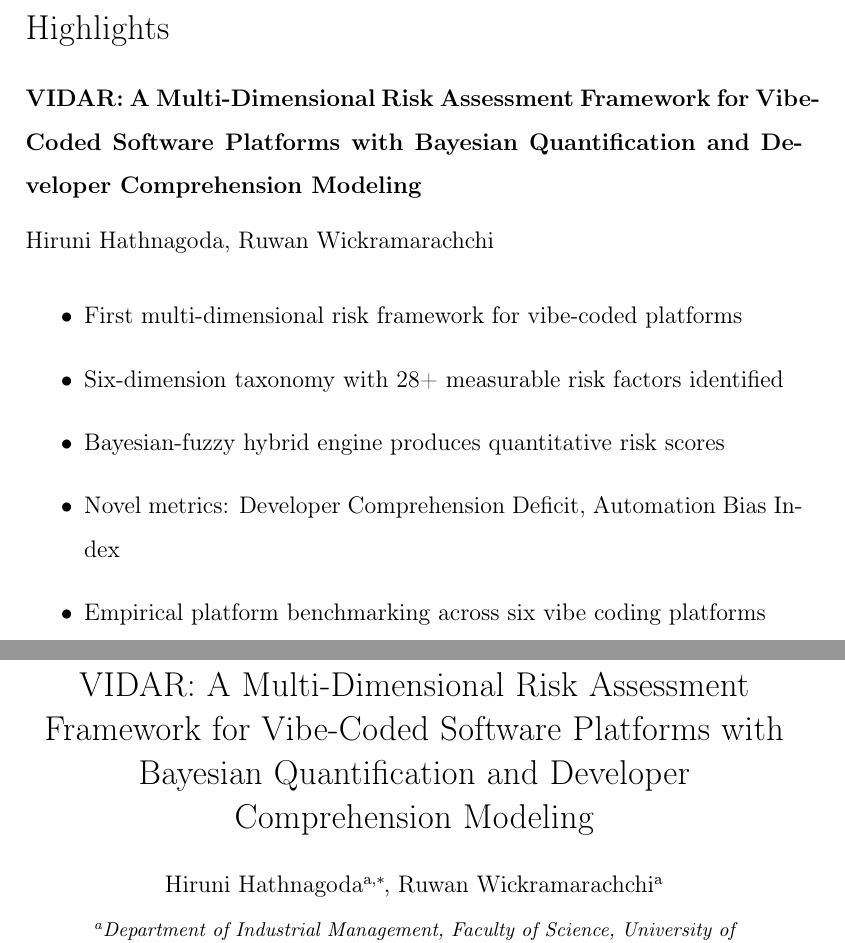
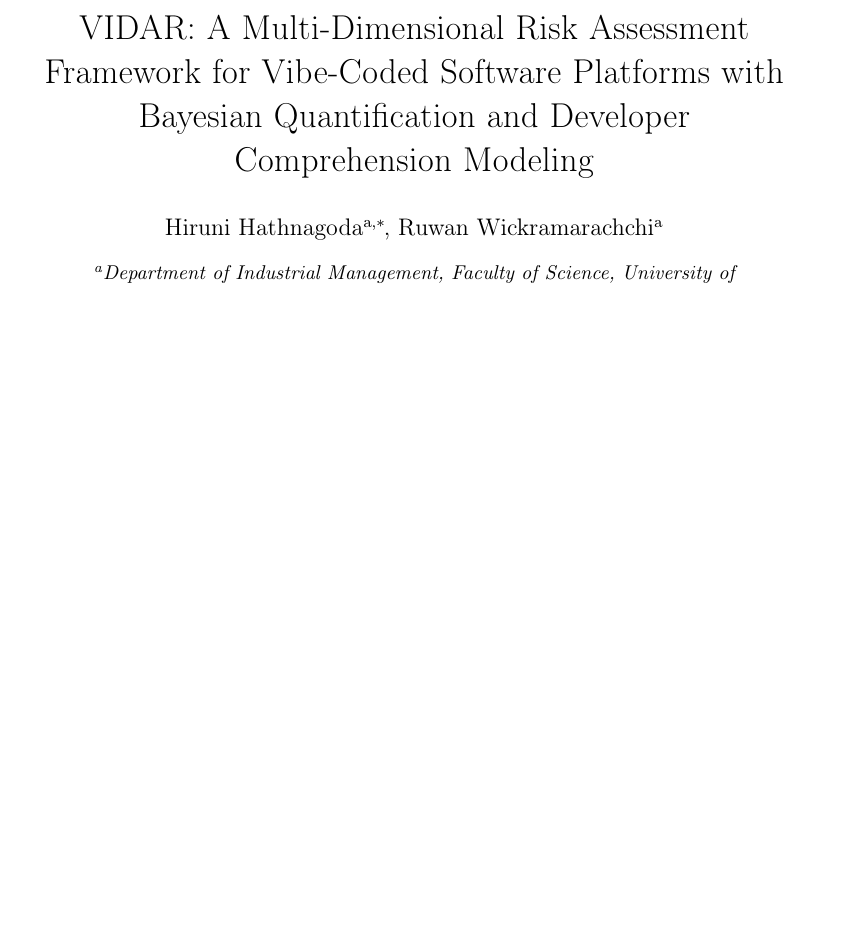
Before and after one commit to ResearchPublications/vidar-risk-assessment, a LaTeX paper (VIDAR_paper.tex): two parts of pages 1 and 2 of 52 before the commit and part of page 1 of 51 after it, the two joined at a grey line, cut at the place of the change, the shorter picture padded with empty space. Compiled offline with pdfLaTeX.

Commit message:
Remove Highlights block from VIDAR manuscript
Co-Authored-By: Claude Opus 4.7 (1M context) <noreply@anthropic.com>

```diff
--- a/VIDAR_paper.tex
+++ b/VIDAR_paper.tex
@@ -78,15 +78,6 @@ The rapid adoption of ``vibe coding'' --- generating software through natural la
 %%Graphical abstract (optional)
 %\begin{graphicalabstract}
 %\end{graphicalabstract}
-
-%%Research highlights
-\begin{highlights}
-\item First multi-dimensional risk framework for vibe-coded platforms
-\item Six-dimension taxonomy with 28+ measurable risk factors identified
-\item Bayesian-fuzzy hybrid engine produces quantitative risk scores
-\item Novel metrics: Developer Comprehension Deficit, Automation Bias Index
-\item Empirical platform benchmarking across six vibe coding platforms
-\end{highlights}
 
 %% Keywords
 \begin{keyword}
```
Also changed, not shown: VIDAR_paper.pdf, 2 other files.
